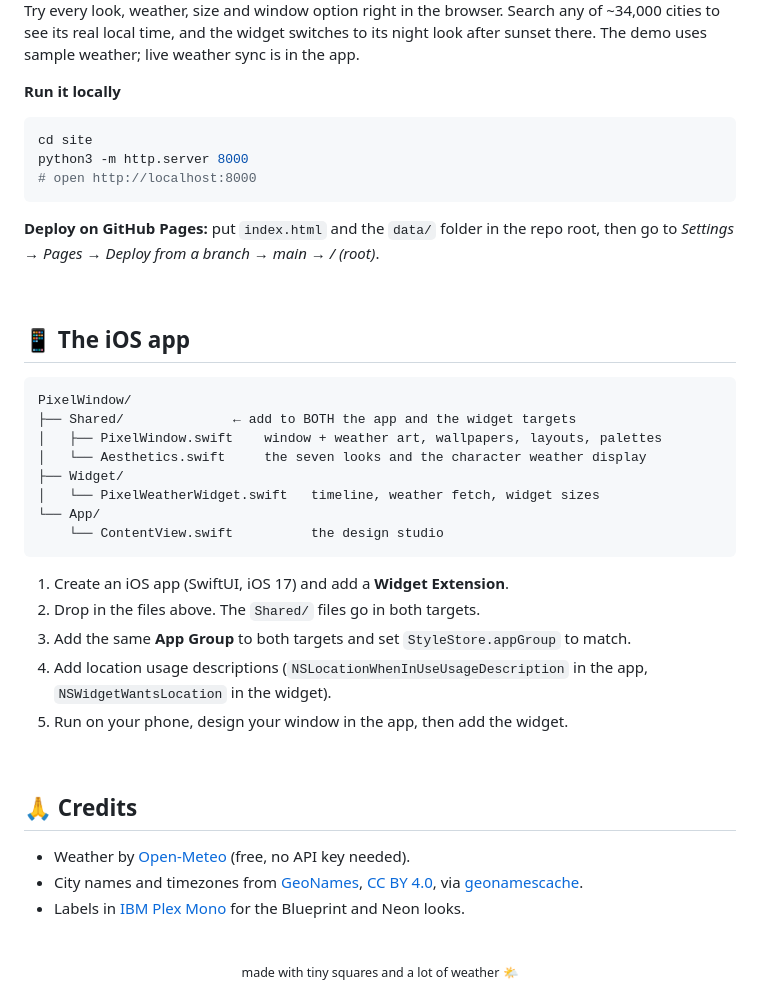
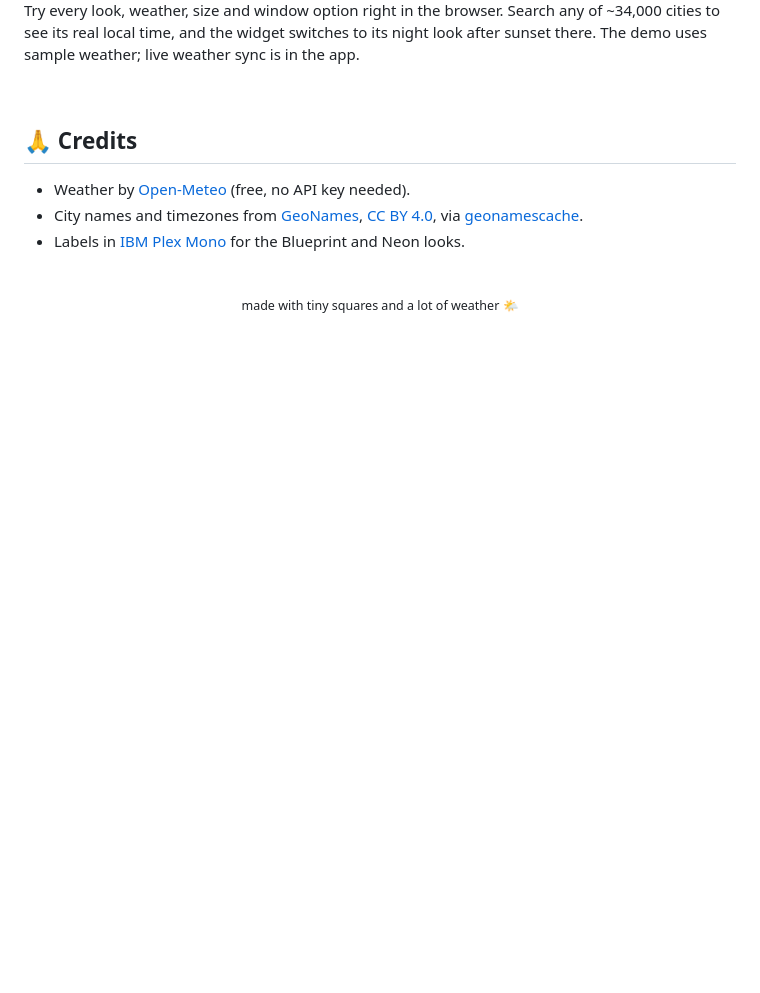
Before and after one commit to jkhang9/Widget-Demo, a Markdown page: README.md, the part around the change. Rendered like a GitHub page; blank space fills up the shorter version.

````diff
--- a/README.md
+++ b/README.md
@@ -72,36 +72,6 @@ That's **240 windows** and **5,460 complete designs**, before you count the weat
 
 Try every look, weather, size and window option right in the browser. Search any of ~34,000 cities to see its real local time, and the widget switches to its night look after sunset there. The demo uses sample weather; live weather sync is in the app.
 
-**Run it locally**
-
-```bash
-cd site
-python3 -m http.server 8000
-# open http://localhost:8000
-```
-
-**Deploy on GitHub Pages:** put `index.html` and the `data/` folder in the repo root, then go to *Settings → Pages → Deploy from a branch → main → / (root)*.
-
-<br>
-
-## 📱 The iOS app
-
-```
-PixelWindow/
-├── Shared/              ← add to BOTH the app and the widget targets
-│   ├── PixelWindow.swift    window + weather art, wallpapers, layouts, palettes
-│   └── Aesthetics.swift     the seven looks and the character weather display
-├── Widget/
-│   └── PixelWeatherWidget.swift   timeline, weather fetch, widget sizes
-└── App/
-    └── ContentView.swift          the design studio
-```
-
-1. Create an iOS app (SwiftUI, iOS 17) and add a **Widget Extension**.
-2. Drop in the files above. The `Shared/` files go in both targets.
-3. Add the same **App Group** to both targets and set `StyleStore.appGroup` to match.
-4. Add location usage descriptions (`NSLocationWhenInUseUsageDescription` in the app, `NSWidgetWantsLocation` in the widget).
-5. Run on your phone, design your window in the app, then add the widget.
 
 <br>
 
````
